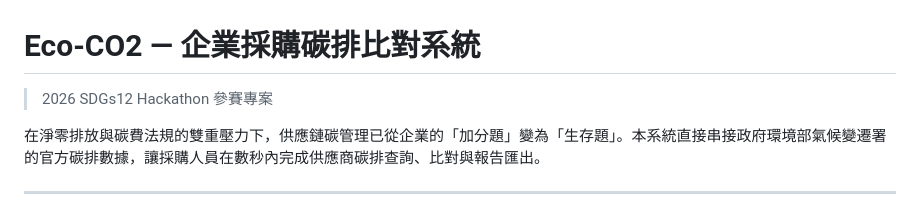
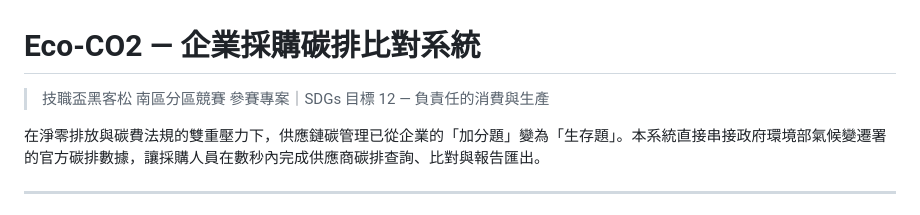
Before and after one commit to wangwesley1125/SDGs12_Hackathon, a Markdown page: README.md, the part around the change. Rendered like a GitHub page.

```diff
--- a/README.md
+++ b/README.md
@@ -1,6 +1,6 @@
 # Eco-CO2 — 企業採購碳排比對系統
 
-> 2026 SDGs12 Hackathon 參賽專案
+> 技職盃黑客松 南區分區競賽 參賽專案｜SDGs 目標 12 — 負責任的消費與生產
 
 在淨零排放與碳費法規的雙重壓力下，供應鏈碳管理已從企業的「加分題」變為「生存題」。本系統直接串接政府環境部氣候變遷署的官方碳排數據，讓採購人員在數秒內完成供應商碳排查詢、比對與報告匯出。
 
```
